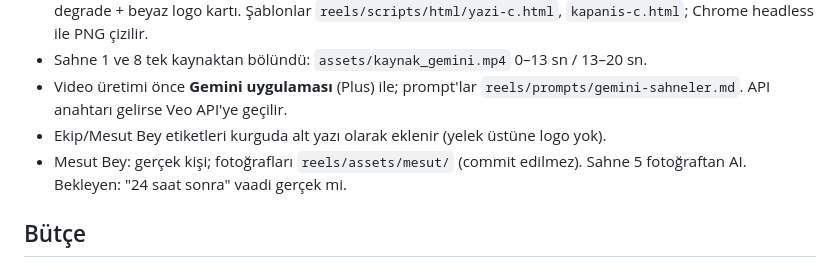
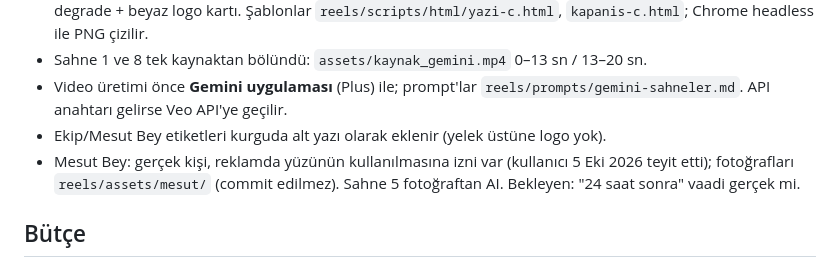
Before and after one commit to daltinderee-gif/okmenhavalandirma, a Markdown page: CLAUDE.md, the part around the change. GitHub-like rendering.

Commit message:
Brief: Mesut Bey'in izni kaydedildi
Co-Authored-By: Claude Opus 5.5 <noreply@anthropic.com>
Claude-Session: https://claude.ai/code/session_017AnpLoKGS7zz1JKBReFAsn

```diff
--- a/CLAUDE.md
+++ b/CLAUDE.md
@@ -25,7 +25,7 @@ Restoran ve kafe sahiplerine Instagram'da reklam olarak gösterilecek, gerçekç
 - Sahne 1 ve 8 tek kaynaktan bölündü: `assets/kaynak_gemini.mp4` 0–13 sn / 13–20 sn.
 - Video üretimi önce **Gemini uygulaması** (Plus) ile; prompt'lar `reels/prompts/gemini-sahneler.md`. API anahtarı gelirse Veo API'ye geçilir.
 - Ekip/Mesut Bey etiketleri kurguda alt yazı olarak eklenir (yelek üstüne logo yok).
-- Mesut Bey: gerçek kişi; fotoğrafları `reels/assets/mesut/` (commit edilmez). Sahne 5 fotoğraftan AI. Bekleyen: "24 saat sonra" vaadi gerçek mi.
+- Mesut Bey: gerçek kişi, reklamda yüzünün kullanılmasına izni var (kullanıcı 5 Eki 2026 teyit etti); fotoğrafları `reels/assets/mesut/` (commit edilmez). Sahne 5 fotoğraftan AI. Bekleyen: "24 saat sonra" vaadi gerçek mi.
 
 ## Bütçe
 - Toplam üst sınır: **20 $**. Her üretimden önce tahmini maliyeti yaz, toplamı takip et.
```
